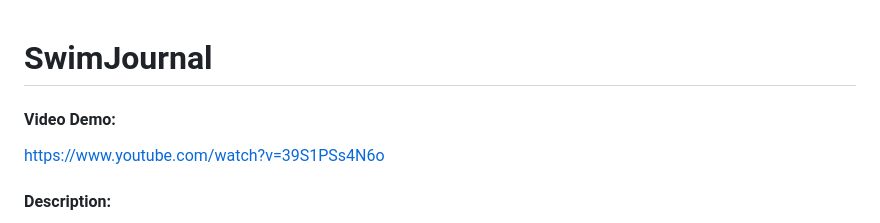
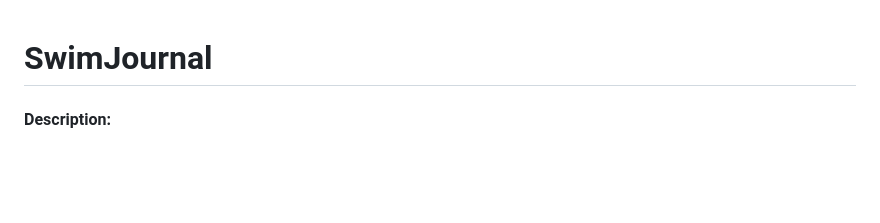
Before and after one commit to liannepob/SwimJournal, a Markdown page: README.md, the part around the change. Rendered like a GitHub page; blank space fills up the shorter version.

Commit message:
Remove video demo section from README
Removed video demo link from the README.

```diff
--- a/README.md
+++ b/README.md
@@ -1,7 +1,4 @@
 # SwimJournal
-
-#### Video Demo:
-https://www.youtube.com/watch?v=39S1PSs4N6o
 
 #### Description:
 SwimJournal is a full-stack web application designed to help swimmers systematically track, analyze, and reflect on their training across multiple dimensions. The application serves as a centralized digital training log where athletes can record swim workouts, strength training sessions, race performances, and recovery metrics, all within a single, cohesive platform. The purpose of SwimJournal is to transform raw training data into meaningful insights that promote consistency, self-awareness, and long-term athletic development.
```
